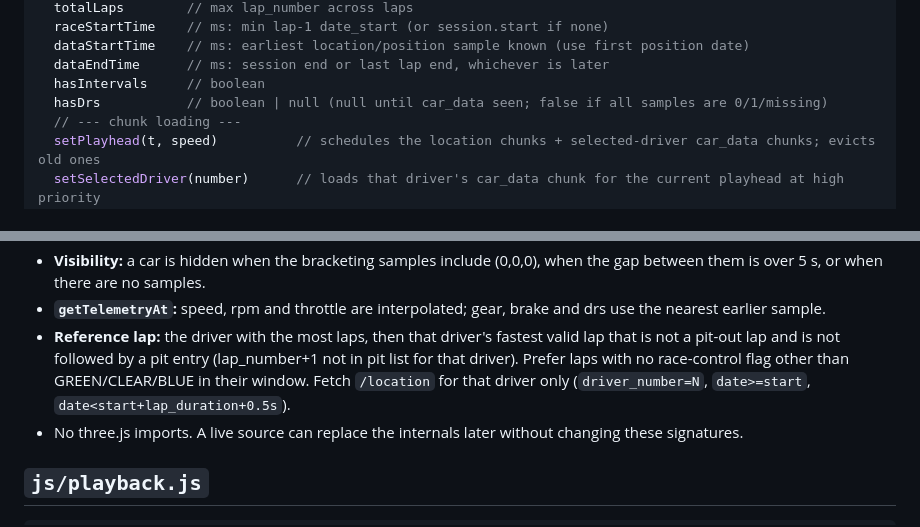
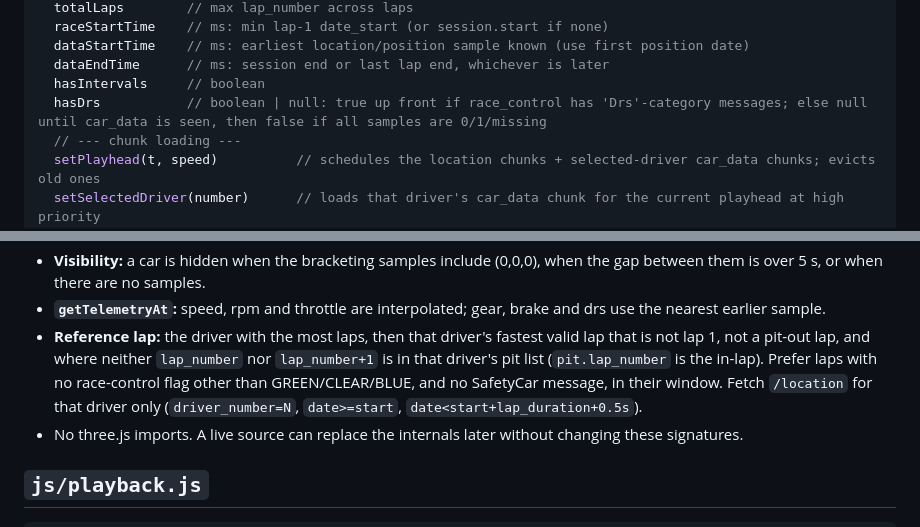
Before and after one commit to Prashanthsri12/f1vr, a Markdown page: plan/CONTRACTS.md, 2 parts joined by grey strips. GitHub-like rendering.

Commit message:
Contracts: correct reference-lap pit rule and hasDrs semantics
Co-Authored-By: Claude Opus 5.5 <noreply@anthropic.com>

```diff
--- a/plan/CONTRACTS.md
+++ b/plan/CONTRACTS.md
@@ -99,7 +99,7 @@ export class SessionData {
   dataStartTime    // ms: earliest location/position sample known (use first position date)
   dataEndTime      // ms: session end or last lap end, whichever is later
   hasIntervals     // boolean
-  hasDrs           // boolean | null (null until car_data seen; false if all samples are 0/1/missing)
+  hasDrs           // boolean | null: true up front if race_control has 'Drs'-category messages; else null until car_data is seen, then false if all samples are 0/1/missing
   // --- chunk loading ---
   setPlayhead(t, speed)          // schedules the location chunks + selected-driver car_data chunks; evicts old ones
   setSelectedDriver(number)      // loads that driver's car_data chunk for the current playhead at high priority
@@ -126,7 +126,7 @@ export class SessionData {
 - **Storage:** per chunk, per driver: `times` Float64Array plus `x`/`y`/`z` Float32Array (car_data: `speed`, `rpm`, `gear`, `throttle`, `brake`, `drs`). Interpolation across a chunk boundary must work: if `t` is before the first sample of its chunk, use the last sample of the previous chunk.
 - **Visibility:** a car is hidden when the bracketing samples include (0,0,0), when the gap between them is over 5 s, or when there are no samples.
 - **`getTelemetryAt`:** speed, rpm and throttle are interpolated; gear, brake and drs use the nearest earlier sample.
-- **Reference lap:** the driver with the most laps, then that driver's fastest valid lap that is not a pit-out lap and is not followed by a pit entry (lap_number+1 not in pit list for that driver). Prefer laps with no race-control flag other than GREEN/CLEAR/BLUE in their window. Fetch `/location` for that driver only (`driver_number=N`, `date>=start`, `date<start+lap_duration+0.5s`).
+- **Reference lap:** the driver with the most laps, then that driver's fastest valid lap that is not lap 1, not a pit-out lap, and where neither `lap_number` nor `lap_number+1` is in that driver's pit list (`pit.lap_number` is the in-lap). Prefer laps with no race-control flag other than GREEN/CLEAR/BLUE, and no SafetyCar message, in their window. Fetch `/location` for that driver only (`driver_number=N`, `date>=start`, `date<start+lap_duration+0.5s`).
 - No three.js imports. A live source can replace the internals later without changing these signatures.
 
 ## `js/playback.js`
```
